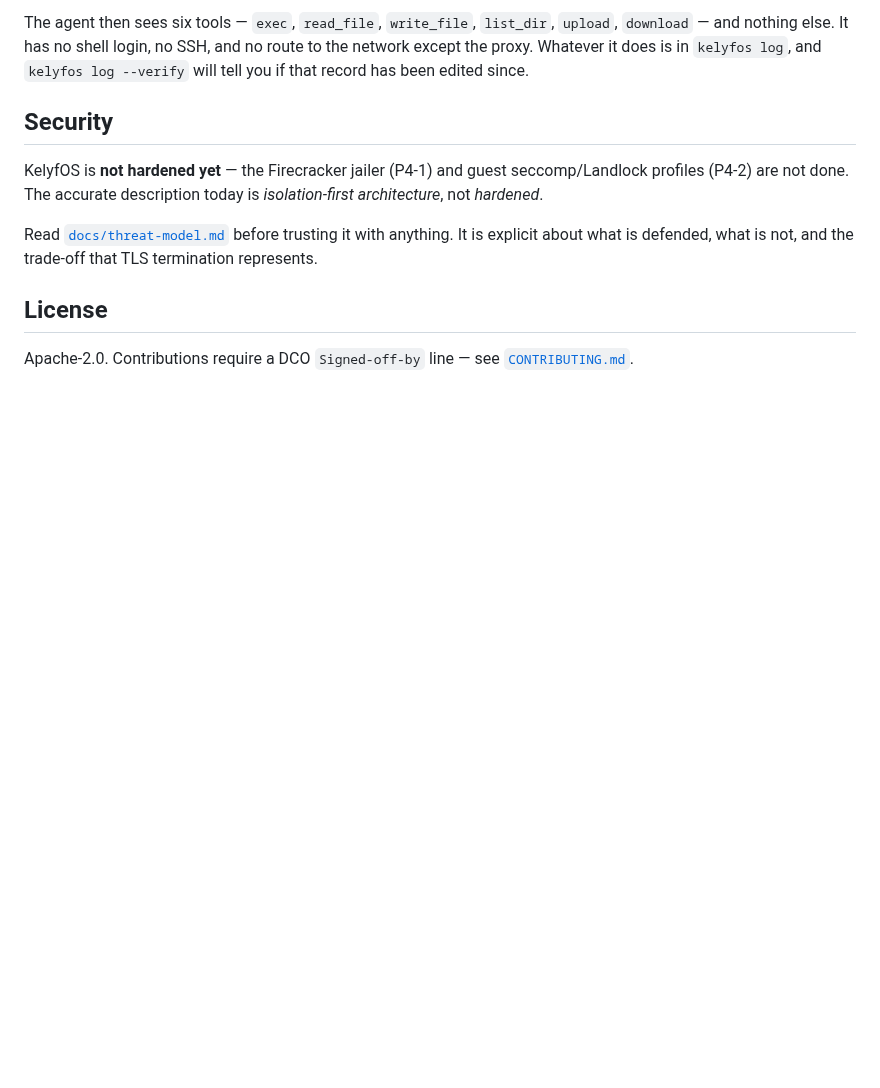
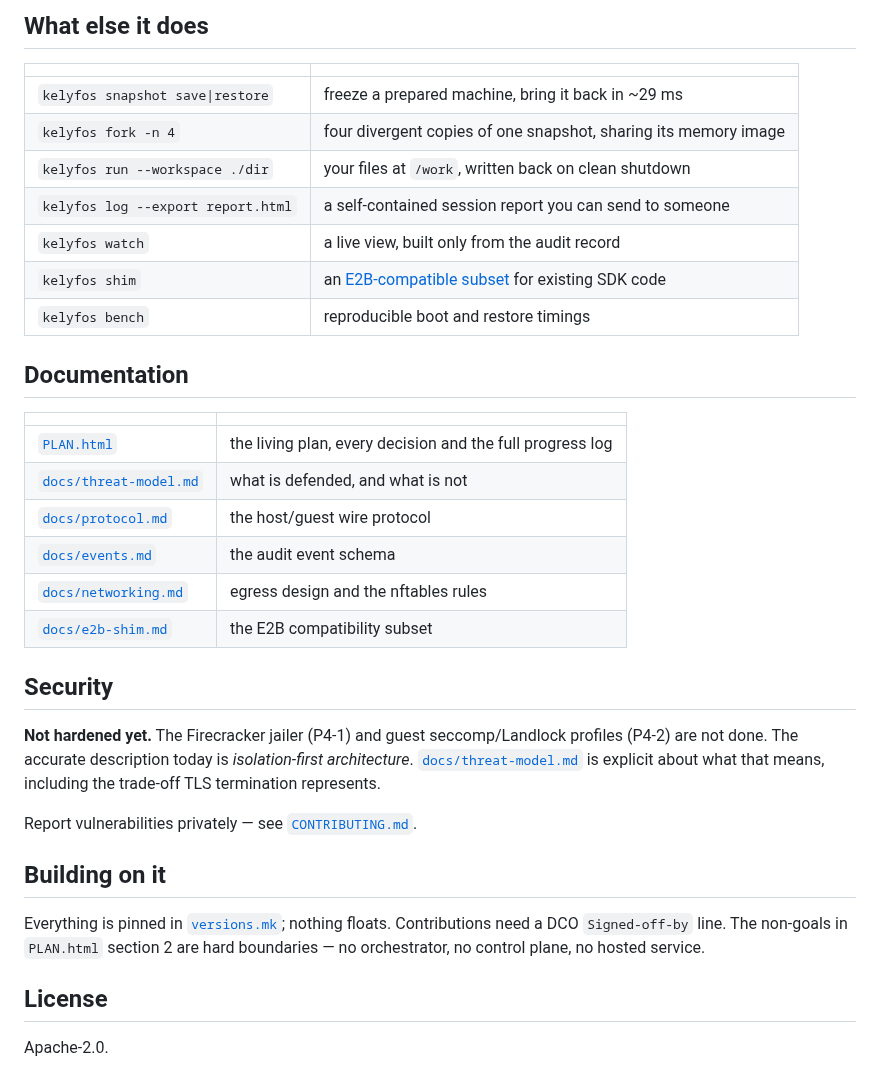
Before and after one commit to ikapa-dev/kelyfos, a Markdown page: README.md, the part around one of its changes. Drawn GitHub-style; blank space fills up the shorter version.

````diff
--- a/README.md
+++ b/README.md
@@ -87,22 +155,44 @@ kelyfos run --image dev --allow github.com --secret GITHUB_TOKEN@api.github.com
 ```
 
-The agent then sees six tools — `exec`, `read_file`, `write_file`, `list_dir`,
-`upload`, `download` — and nothing else. It has no shell login, no SSH, and no
-route to the network except the proxy. Whatever it does is in
-`kelyfos log`, and `kelyfos log --verify` will tell you if that record has been
-edited since.
+## What else it does
+
+| | |
+| --- | --- |
+| `kelyfos snapshot save\|restore` | freeze a prepared machine, bring it back in ~29 ms |
+| `kelyfos fork -n 4` | four divergent copies of one snapshot, sharing its memory image |
+| `kelyfos run --workspace ./dir` | your files at `/work`, written back on clean shutdown |
+| `kelyfos log --export report.html` | a self-contained session report you can send to someone |
+| `kelyfos watch` | a live view, built only from the audit record |
+| `kelyfos shim` | an [E2B-compatible subset](docs/e2b-shim.md) for existing SDK code |
+| `kelyfos bench` | reproducible boot and restore timings |
+
+## Documentation
+
+| | |
+| --- | --- |
+| [`PLAN.html`](PLAN.html) | the living plan, every decision and the full progress log |
+| [`docs/threat-model.md`](docs/threat-model.md) | what is defended, and what is not |
+| [`docs/protocol.md`](docs/protocol.md) | the host/guest wire protocol |
+| [`docs/events.md`](docs/events.md) | the audit event schema |
+| [`docs/networking.md`](docs/networking.md) | egress design and the nftables rules |
+| [`docs/e2b-shim.md`](docs/e2b-shim.md) | the E2B compatibility subset |
 
 ## Security
 
-KelyfOS is **not hardened yet** — the Firecracker jailer (P4-1) and guest
-seccomp/Landlock profiles (P4-2) are not done. The accurate description today is
-*isolation-first architecture*, not *hardened*.
+**Not hardened yet.** The Firecracker jailer (P4-1) and guest seccomp/Landlock
+profiles (P4-2) are not done. The accurate description today is *isolation-first
+architecture*. [`docs/threat-model.md`](docs/threat-model.md) is explicit about
+what that means, including the trade-off TLS termination represents.
 
-Read [`docs/threat-model.md`](docs/threat-model.md) before trusting it with
-anything. It is explicit about what is defended, what is not, and the trade-off
-that TLS termination represents.
+Report vulnerabilities privately — see [`CONTRIBUTING.md`](CONTRIBUTING.md).
+
+## Building on it
+
+Everything is pinned in [`versions.mk`](versions.mk); nothing floats.
+Contributions need a DCO `Signed-off-by` line. The non-goals in `PLAN.html`
+section 2 are hard boundaries — no orchestrator, no control plane, no hosted
+service.
 
 ## License
 
-Apache-2.0. Contributions require a DCO `Signed-off-by` line — see
-[`CONTRIBUTING.md`](CONTRIBUTING.md).
+Apache-2.0.
````
Also changed, not shown: other parts of README.md (+125 -57 lines), docs/launch/hn-post.md (added, +88 -0 lines), docs/media/demo.gif (added), 9 other files.
